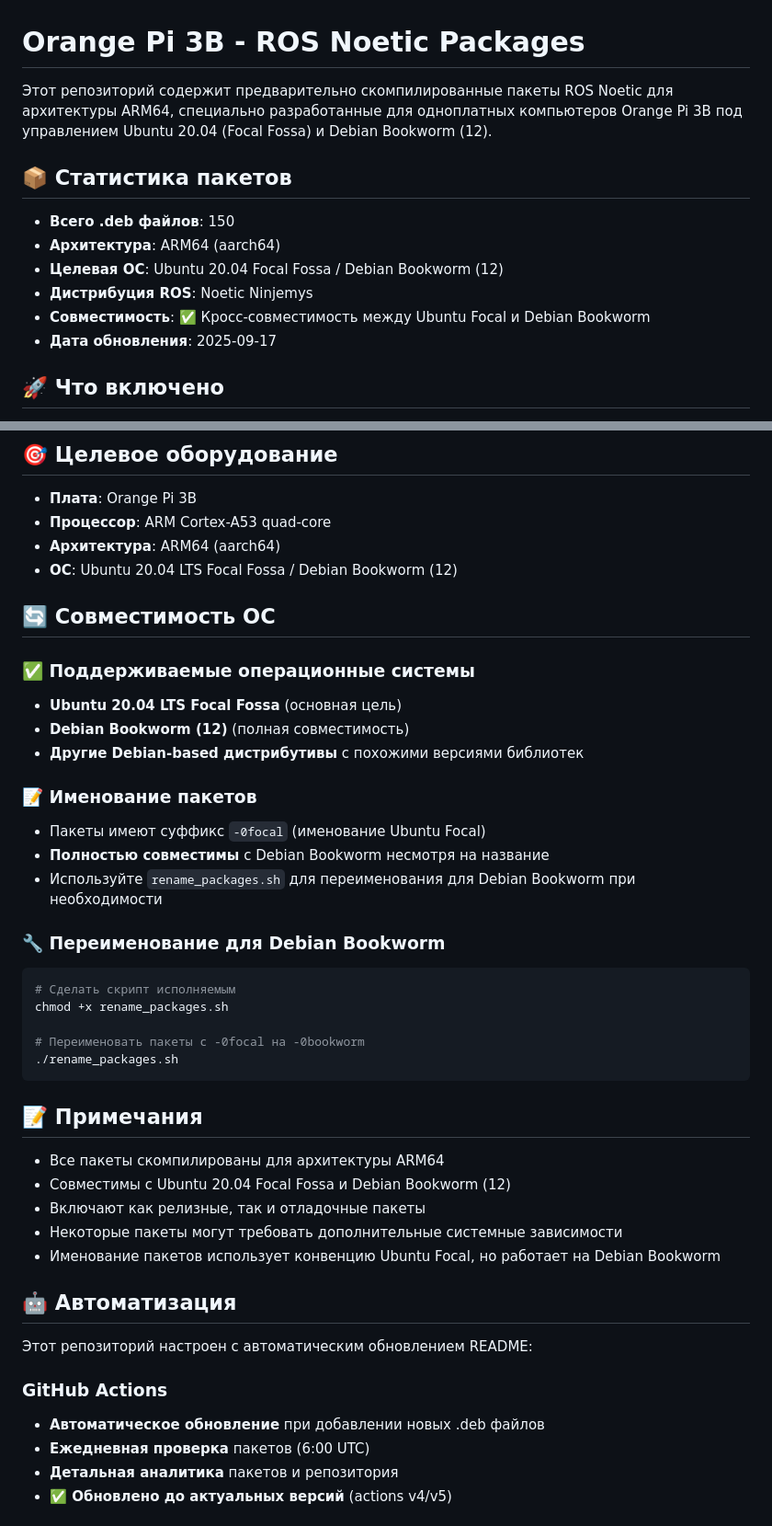
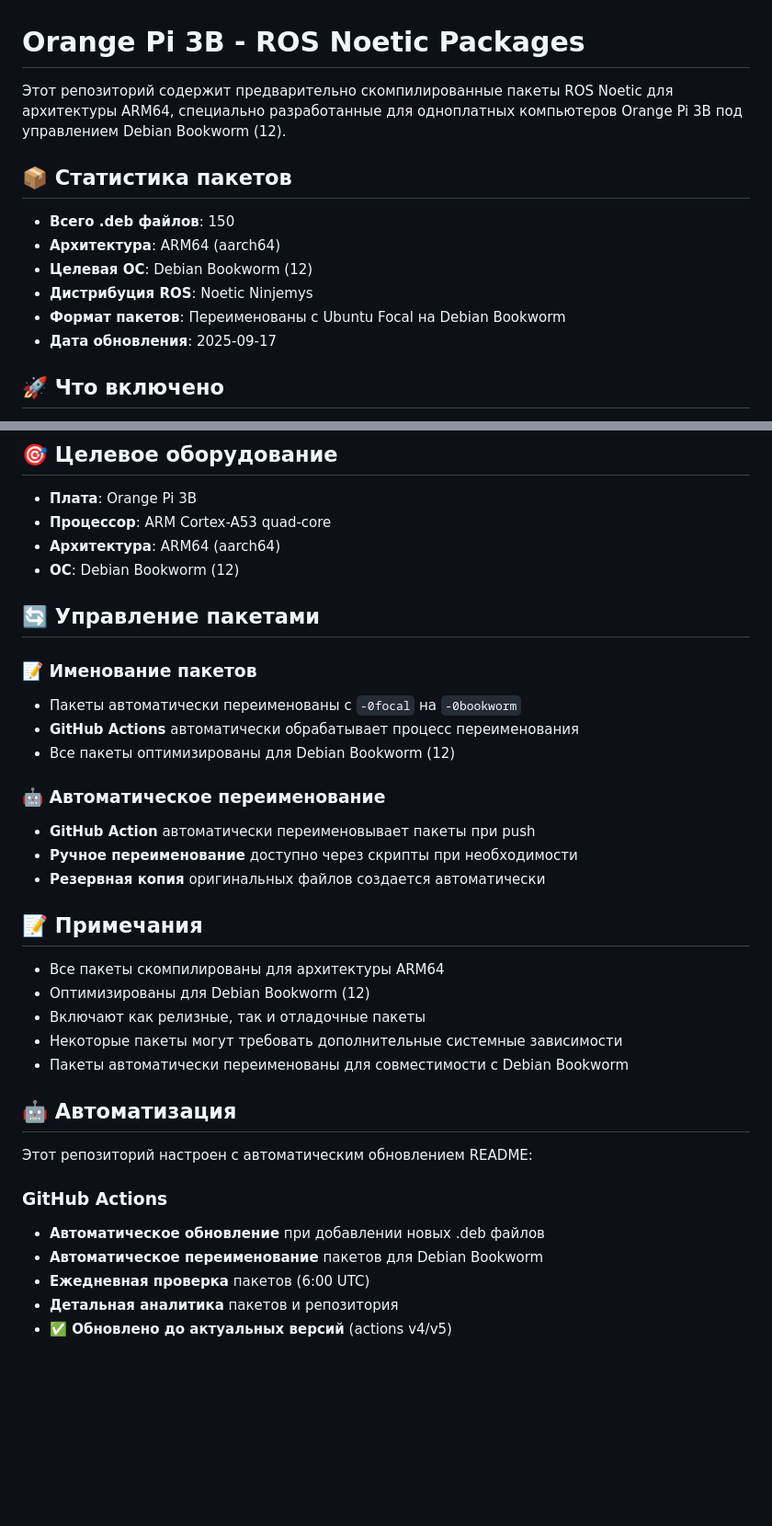
Before and after one commit to SORROWMX/orangepi3b-ros-noetic, a Markdown page: README.md, 2 parts joined by grey strips. Shown at 92% size. Rendered like a GitHub page; blank space fills up the shorter version.

Commit message:
🤖 Auto-update README
📦 Package count: 150
📏 Repository size: 100M
🏗️ Architecture: arm64
⏰ Updated: Wed Sep 17 15:21:06 UTC 2025

````diff
--- a/README.md
+++ b/README.md
@@ -1,14 +1,14 @@
 # Orange Pi 3B - ROS Noetic Packages
 
-Этот репозиторий содержит предварительно скомпилированные пакеты ROS Noetic для архитектуры ARM64, специально разработанные для одноплатных компьютеров Orange Pi 3B под управлением Ubuntu 20.04 (Focal Fossa) и Debian Bookworm (12).
+Этот репозиторий содержит предварительно скомпилированные пакеты ROS Noetic для архитектуры ARM64, специально разработанные для одноплатных компьютеров Orange Pi 3B под управлением Debian Bookworm (12).
 
 ## 📦 Статистика пакетов
 
 - **Всего .deb файлов**: 150
 - **Архитектура**: ARM64 (aarch64)
-- **Целевая ОС**: Ubuntu 20.04 Focal Fossa / Debian Bookworm (12)
+- **Целевая ОС**: Debian Bookworm (12)
 - **Дистрибуция ROS**: Noetic Ninjemys
-- **Совместимость**: ✅ Кросс-совместимость между Ubuntu Focal и Debian Bookworm
+- **Формат пакетов**: Переименованы с Ubuntu Focal на Debian Bookworm
 - **Дата обновления**: 2025-09-17
 
 ## 🚀 Что включено
@@ -257,36 +257,27 @@ sudo dpkg -i ros-noetic-tf2_*.deb
 - **Плата**: Orange Pi 3B
 - **Процессор**: ARM Cortex-A53 quad-core
 - **Архитектура**: ARM64 (aarch64)
-- **ОС**: Ubuntu 20.04 LTS Focal Fossa / Debian Bookworm (12)
+- **ОС**: Debian Bookworm (12)
 
-## 🔄 Совместимость ОС
-
-### ✅ Поддерживаемые операционные системы
-- **Ubuntu 20.04 LTS Focal Fossa** (основная цель)
-- **Debian Bookworm (12)** (полная совместимость)
-- **Другие Debian-based дистрибутивы** с похожими версиями библиотек
+## 🔄 Управление пакетами
 
 ### 📝 Именование пакетов
-- Пакеты имеют суффикс `-0focal` (именование Ubuntu Focal)
-- **Полностью совместимы** с Debian Bookworm несмотря на название
-- Используйте `rename_packages.sh` для переименования для Debian Bookworm при необходимости
+- Пакеты автоматически переименованы с `-0focal` на `-0bookworm`
+- **GitHub Actions** автоматически обрабатывает процесс переименования
+- Все пакеты оптимизированы для Debian Bookworm (12)
 
-### 🔧 Переименование для Debian Bookworm
-```bash
-# Сделать скрипт исполняемым
-chmod +x rename_packages.sh
-
-# Переименовать пакеты с -0focal на -0bookworm
-./rename_packages.sh
-```
+### 🤖 Автоматическое переименование
+- **GitHub Action** автоматически переименовывает пакеты при push
+- **Ручное переименование** доступно через скрипты при необходимости
+- **Резервная копия** оригинальных файлов создается автоматически
 
 ## 📝 Примечания
 
 - Все пакеты скомпилированы для архитектуры ARM64
-- Совместимы с Ubuntu 20.04 Focal Fossa и Debian Bookworm (12)
+- Оптимизированы для Debian Bookworm (12)
 - Включают как релизные, так и отладочные пакеты
 - Некоторые пакеты могут требовать дополнительные системные зависимости
-- Именование пакетов использует конвенцию Ubuntu Focal, но работает на Debian Bookworm
+- Пакеты автоматически переименованы для совместимости с Debian Bookworm
 
 ## 🤖 Автоматизация
 
@@ -294,6 +285,7 @@ chmod +x rename_packages.sh
 
 ### GitHub Actions
 - **Автоматическое обновление** при добавлении новых .deb файлов
+- **Автоматическое переименование** пакетов для Debian Bookworm
 - **Ежедневная проверка** пакетов (6:00 UTC)
 - **Детальная аналитика** пакетов и репозитория
 - **✅ Обновлено до актуальных версий** (actions v4/v5)
````
Also changed, not shown: other parts of README.md (+1 -1 lines).
